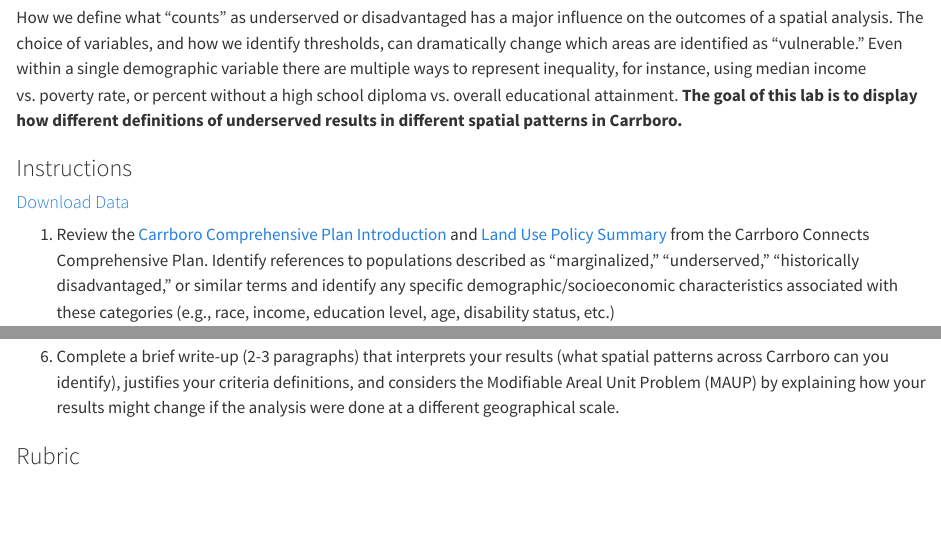
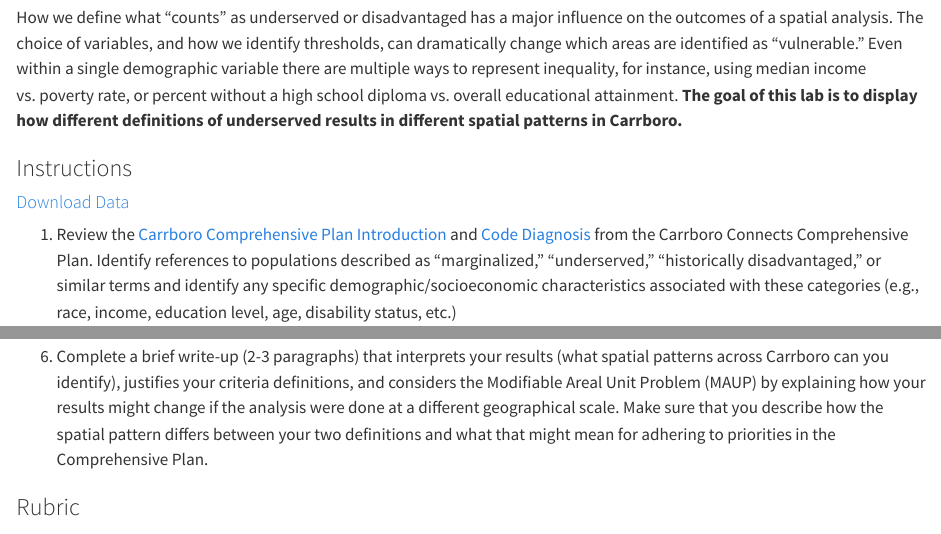
Before and after one commit to jucardwell/geog370_text, a Quarto document (labs.qmd): the page in a window 1100 px wide, from 1500 px down, and a second part further down, joined at a grey line. Rendered offline with R 4.5, knitr and Pandoc in place of Quarto, with nearby package versions.

Commit message:
fix lab 3

```diff
--- a/labs.qmd
+++ b/labs.qmd
@@ -51,7 +51,7 @@ How we define what “counts” as underserved or disadvantaged has a major infl
 
 #### [Download Data](https://drive.google.com/drive/folders/1wNiZHmVOStcevwqWfZnwhcapUJg5mBko?usp=sharing)
 
-1.  Review the [Carrboro Comprehensive Plan Introduction](https://www.townofcarrboro.org/DocumentCenter/View/12200/1-Introduction?bidId=) and [Land Use Policy Summary](https://hdp-us-prod-app-carr-engage-files.s3.us-west-2.amazonaws.com/9917/4113/4228/Carrboro_Connects_Land_Use_Policy_Summary.pdf) from the Carrboro Connects Comprehensive Plan. Identify references to populations described as "marginalized," "underserved," "historically disadvantaged," or similar terms and identify any specific demographic/socioeconomic characteristics associated with these categories (e.g., race, income, education level, age, disability status, etc.)
+1.  Review the [Carrboro Comprehensive Plan Introduction](https://www.townofcarrboro.org/DocumentCenter/View/12200/1-Introduction?bidId=) and [Code Diagnosis](https://engage.carrboronc.gov/index.php?cID=598) from the Carrboro Connects Comprehensive Plan. Identify references to populations described as "marginalized," "underserved," "historically disadvantaged," or similar terms and identify any specific demographic/socioeconomic characteristics associated with these categories (e.g., race, income, education level, age, disability status, etc.)
 
 2.  Using the documents above and the variables available in the ACS data (see ACS_QGIS_Field_Names.csv), define **two different, meaningful sets of criteria** for identifying marginalized census tracts in Carrboro. \*\**You will not find explicit values to use in the plans. You should model your criteria off existing thresholds from other sources ([example](https://www.fhfa.gov/data/underserved-areas))*
 
@@ -61,7 +61,7 @@ How we define what “counts” as underserved or disadvantaged has a major infl
 
 5.  Design two maps that display the outcome of each of your criteria. Each map should follow all guidance in the Cartography Basics section.
 
-6.  Complete a brief write-up (2-3 paragraphs) that interprets your results (what spatial patterns across Carrboro can you identify), justifies your criteria definitions, and considers the Modifiable Areal Unit Problem (MAUP) by explaining how your results might change if the analysis were done at a different geographical scale.
+6.  Complete a brief write-up (2-3 paragraphs) that interprets your results (what spatial patterns across Carrboro can you identify), justifies your criteria definitions, and considers the Modifiable Areal Unit Problem (MAUP) by explaining how your results might change if the analysis were done at a different geographical scale. Make sure that you describe how the spatial pattern differs between your two definitions and what that might mean for adhering to priorities in the Comprehensive Plan.
 
 ### Rubric
 
```
Also changed, not shown: docs/search.json, 1 other file.
